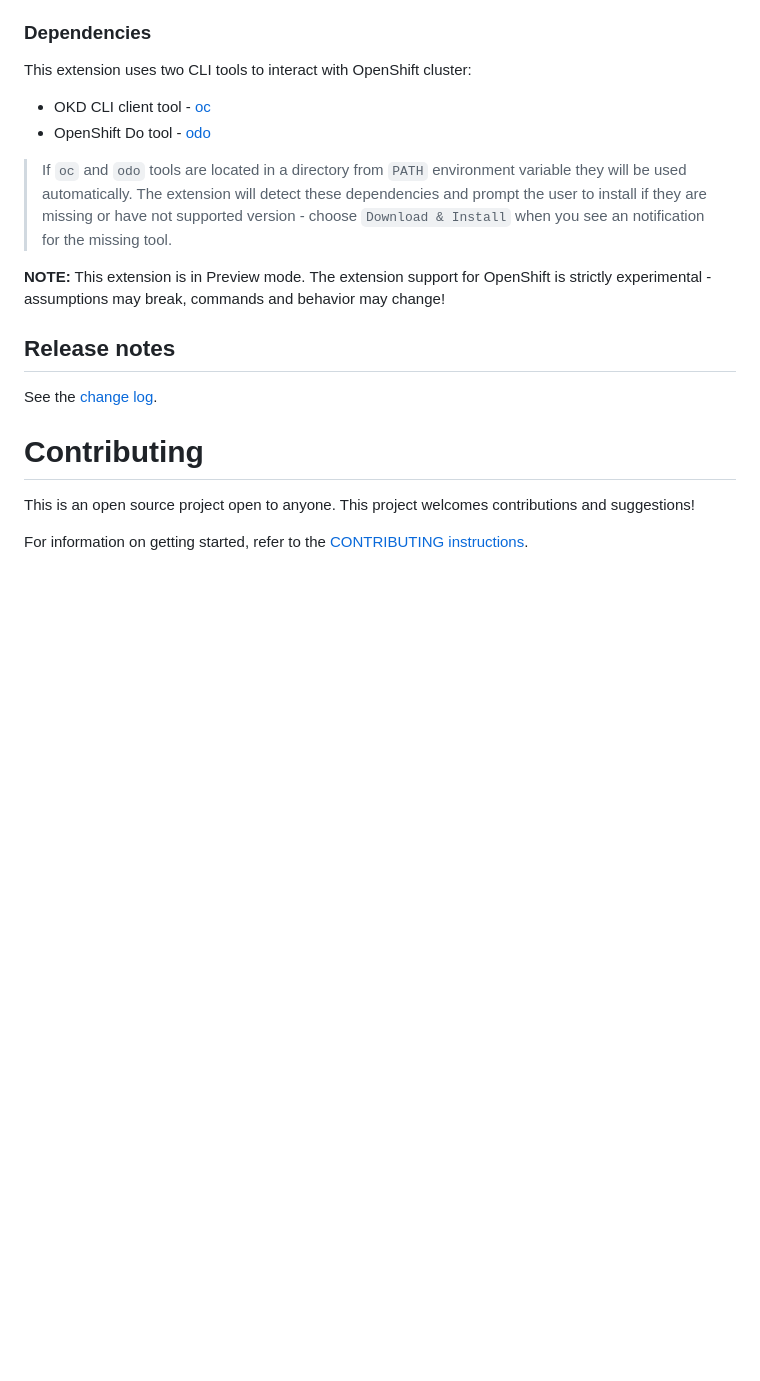
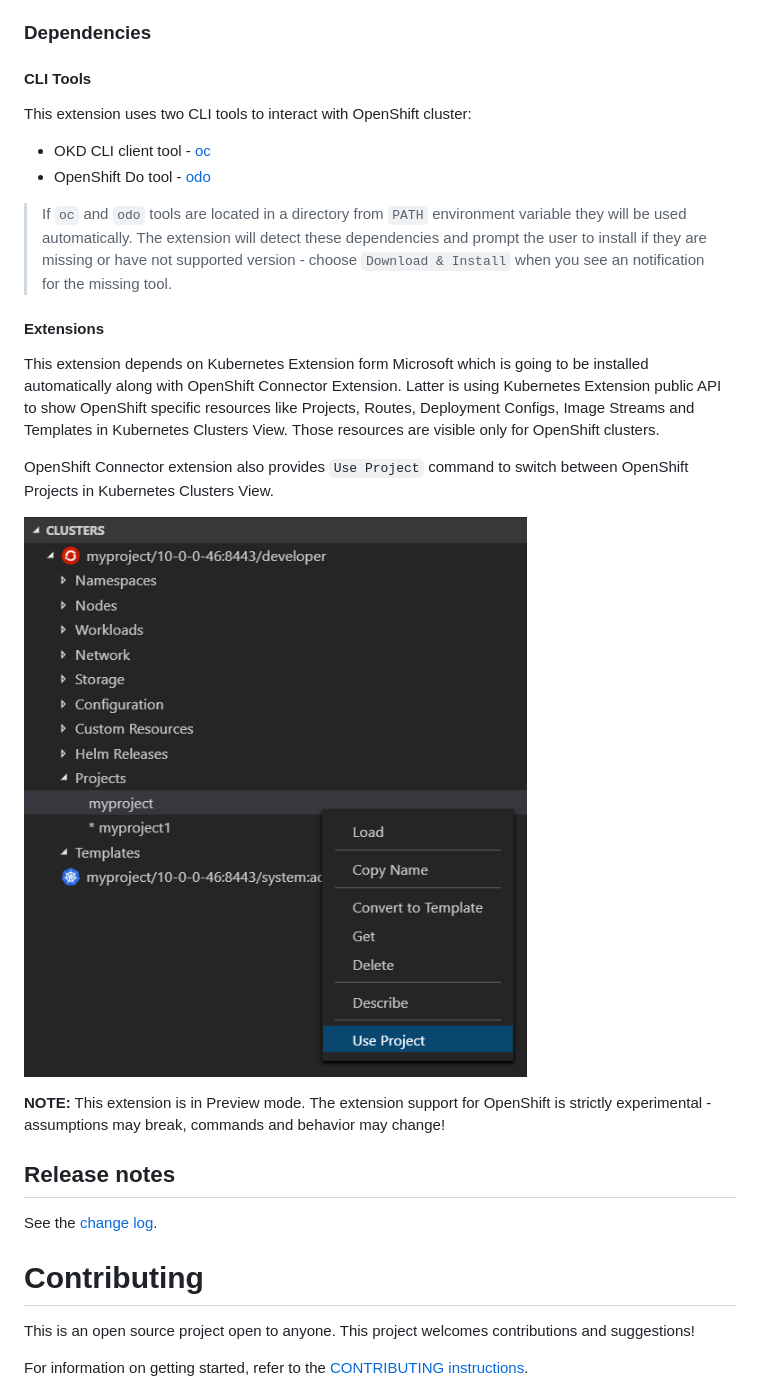
Before and after one commit to redhat-developer/vscode-openshift-tools, a Markdown page: README.md, the part around the change. GitHub-like rendering; pictures changed too: images/use-project.png (added); blank space fills up the shorter version.

Commit message:
Update change log and readme (#856)
* Update change log and readme with info about K8s ext integration
* Add image about Use Project command for readme

````diff
--- a/README.md
+++ b/README.md
@@ -101,12 +101,23 @@ For detail analysis of how to setup and run local OpenShift Cluster using minish
 
 ### Dependencies
 
+#### CLI Tools
+
 This extension uses two CLI tools to interact with OpenShift cluster:
 * OKD CLI client tool - [oc](https://github.com/openshift/origin/releases)
 * OpenShift Do tool - [odo](https://github.com/openshift/odo/releases)
 
 > If `oc` and `odo` tools are located in a directory from `PATH` environment variable they will be used automatically.
 The extension will detect these dependencies and prompt the user to install if they are missing or have not supported version - choose `Download & Install` when you see an notification for the missing tool.
+
+#### Extensions
+
+This extension depends on Kubernetes Extension form Microsoft which is going to be installed automatically along with OpenShift Connector Extension. Latter is using Kubernetes Extension public API to show
+OpenShift specific resources like Projects, Routes, Deployment Configs, Image Streams and Templates in Kubernetes Clusters View. Those resources are visible only for OpenShift clusters.
+
+OpenShift Connector extension also provides ```Use Project``` command to switch between OpenShift Projects in Kubernetes Clusters View.
+
+![ useproject ](https://raw.githubusercontent.com/redhat-developer/vscode-openshift-tools/master/images/use-project.png)
 
 **NOTE:** This extension is in Preview mode. The extension support for OpenShift is strictly experimental - assumptions may break, commands and behavior may change!
 
````
Also changed, not shown: CHANGELOG.md (+12 -0 lines).
